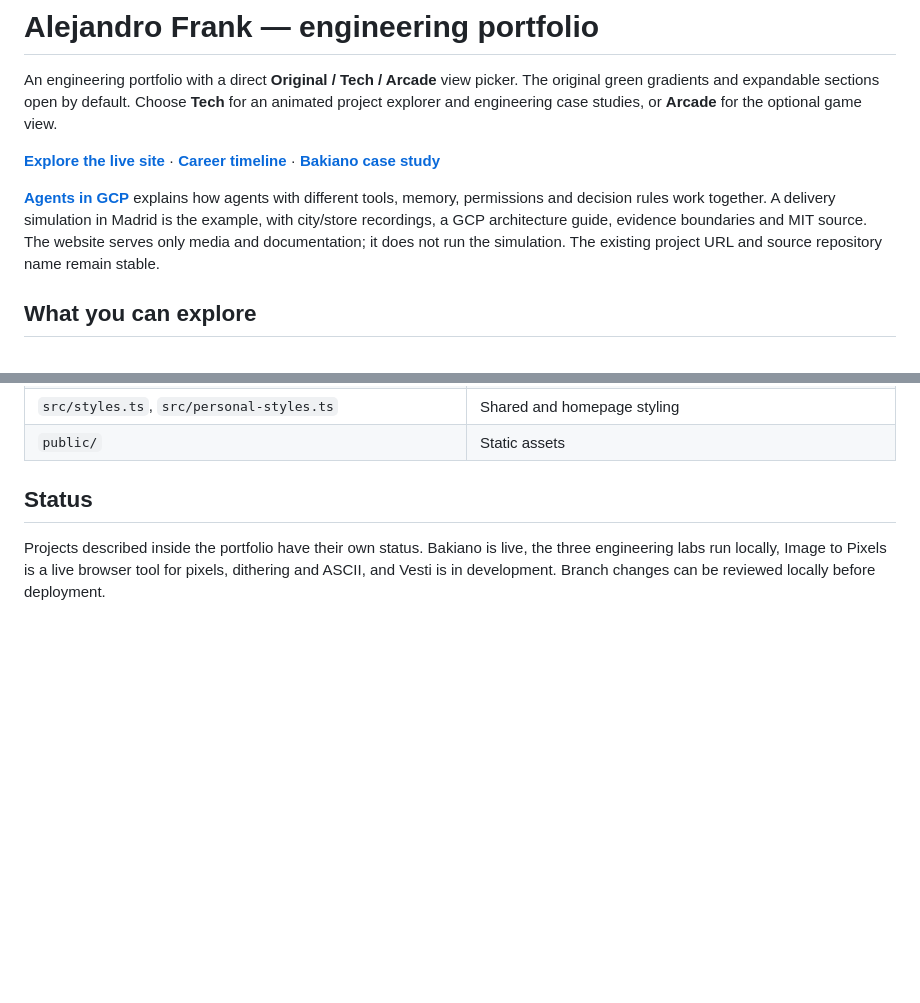
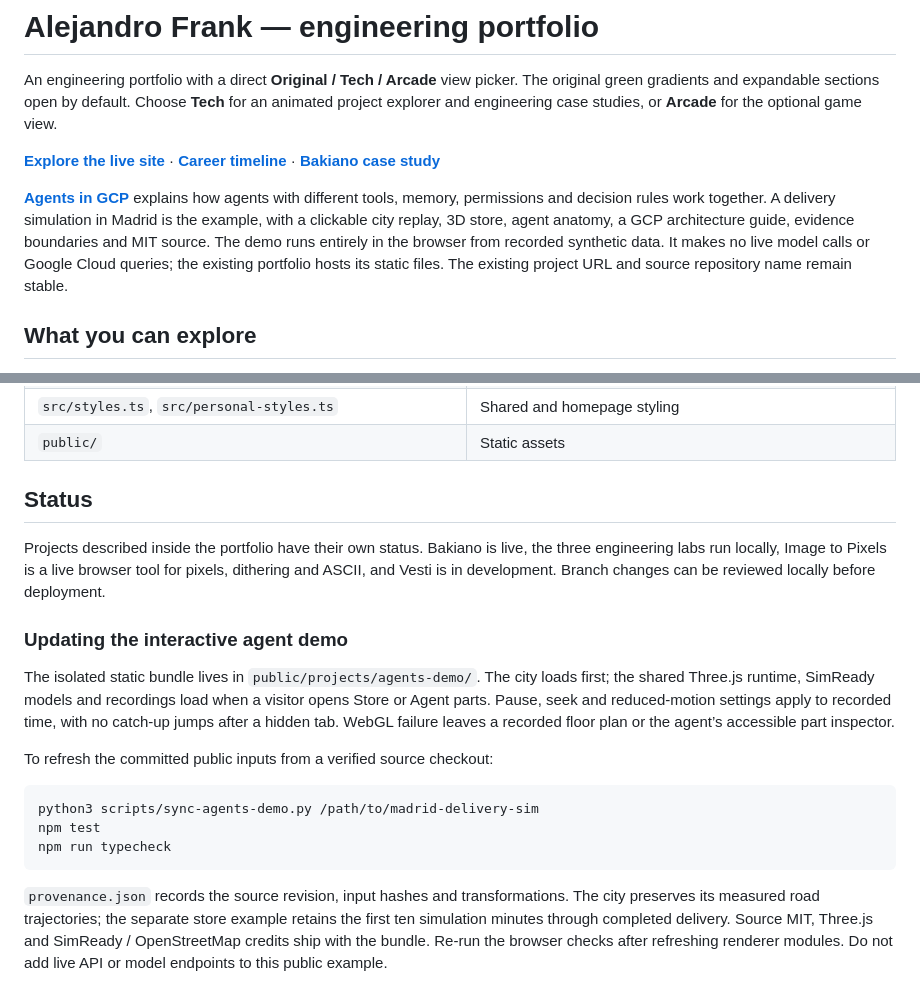
Before and after one commit to alejandrofrank/alejandrofrank-eng, a Markdown page: README.md, 2 parts joined by grey strips. Drawn GitHub-style; blank space fills up the shorter version.

Commit message:
Document the static demo and reproducible data refresh

````diff
--- a/README.md
+++ b/README.md
@@ -4,7 +4,7 @@ An engineering portfolio with a direct **Original / Tech / Arcade** view picker.
 
 **[Explore the live site](https://me.alejandrofranks.workers.dev)** · **[Career timeline](https://me.alejandrofranks.workers.dev/timeline)** · **[Bakiano case study](https://github.com/alejandrofrank/bakiano-showcase)**
 
-**[Agents in GCP](https://me.alejandrofranks.workers.dev/projects/madrid-delivery-sim)** explains how agents with different tools, memory, permissions and decision rules work together. A delivery simulation in Madrid is the example, with city/store recordings, a GCP architecture guide, evidence boundaries and MIT source. The website serves only media and documentation; it does not run the simulation. The existing project URL and source repository name remain stable.
+**[Agents in GCP](https://me.alejandrofranks.workers.dev/projects/madrid-delivery-sim)** explains how agents with different tools, memory, permissions and decision rules work together. A delivery simulation in Madrid is the example, with a clickable city replay, 3D store, agent anatomy, a GCP architecture guide, evidence boundaries and MIT source. The demo runs entirely in the browser from recorded synthetic data. It makes no live model calls or Google Cloud queries; the existing portfolio hosts its static files. The existing project URL and source repository name remain stable.
 
 ## What you can explore
 
@@ -66,3 +66,17 @@ Deployment requires your own Cloudflare account and Worker configuration. Set th
 ## Status
 
 Projects described inside the portfolio have their own status. Bakiano is live, the three engineering labs run locally, Image to Pixels is a live browser tool for pixels, dithering and ASCII, and Vesti is in development. Branch changes can be reviewed locally before deployment.
+
+### Updating the interactive agent demo
+
+The isolated static bundle lives in `public/projects/agents-demo/`. The city loads first; the shared Three.js runtime, SimReady models and recordings load when a visitor opens Store or Agent parts. Pause, seek and reduced-motion settings apply to recorded time, with no catch-up jumps after a hidden tab. WebGL failure leaves a recorded floor plan or the agent’s accessible part inspector.
+
+To refresh the committed public inputs from a verified source checkout:
+
+```bash
+python3 scripts/sync-agents-demo.py /path/to/madrid-delivery-sim
+npm test
+npm run typecheck
+```
+
+`provenance.json` records the source revision, input hashes and transformations. The city preserves its measured road trajectories; the separate store example retains the first ten simulation minutes through completed delivery. Source MIT, Three.js and SimReady / OpenStreetMap credits ship with the bundle. Re-run the browser checks after refreshing renderer modules. Do not add live API or model endpoints to this public example.
````
